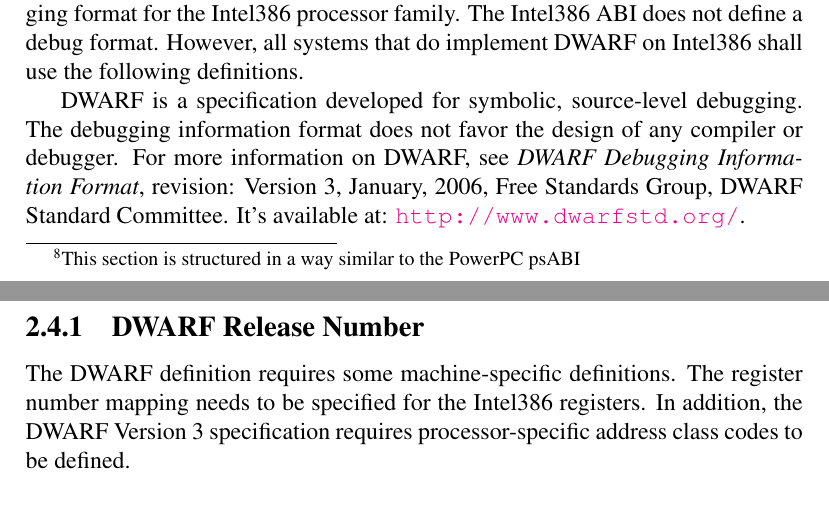
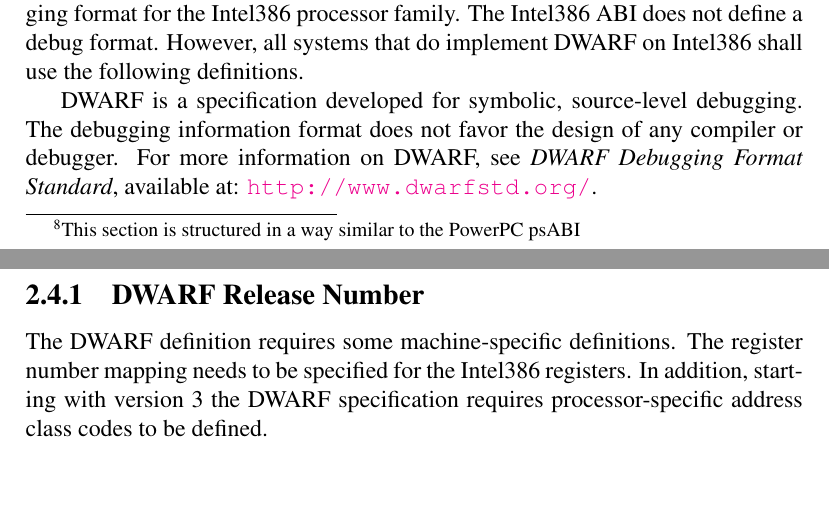
Before and after one commit to hjl-tools/x86-psABI, a LaTeX document (abi.tex, which reads low-level-sys-info.tex): two parts of pages 24 and 25 of 57, joined at a grey line, cut so that both start at the same text. Compiled offline with pdfLaTeX.

Commit message:
Import x86-64-ABI revision 243

```diff
--- a/low-level-sys-info.tex
+++ b/low-level-sys-info.tex
@@ -898,16 +898,14 @@ use the following definitions.
 DWARF is a specification developed for symbolic, source-level debugging.
 The debugging information format does not favor the design of any
 compiler or debugger.  For more information on DWARF,
-see \emph{DWARF Debugging Information Format},
-revision: Version 3, January, 2006, Free Standards Group,
-DWARF Standard Committee.  It's available at:
-\url{http://www.dwarfstd.org/}.
+see \emph{DWARF Debugging Format Standard},
+available at: \url{http://www.dwarfstd.org/}.
 
 \subsection{DWARF Release Number}
 
 The DWARF definition requires some machine-specific definitions.
 The register number mapping needs to be specified for the \xARCH
-registers. In addition, the DWARF Version 3 specification
+registers. In addition, starting with version 3 the DWARF specification
 requires processor-specific address class codes to be defined.
 
 \subsection{DWARF Register Number Mapping}
```
Also changed, not shown: low-level-sys-info.tex (2 more changed lines), 1 other file.
